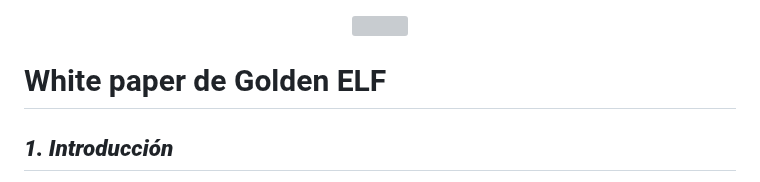
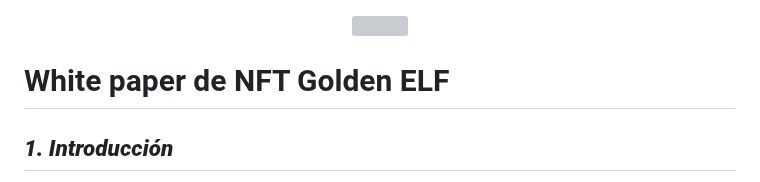
Before and after one commit to Armegas/Hackthon-WEB3, a Markdown page: White Paper NFT GOLDEN ELF.md, the part around the change. Rendered like a GitHub page; grey boxes are pictures that could not be loaded.

```diff
--- a/White Paper NFT GOLDEN ELF.md
+++ b/White Paper NFT GOLDEN ELF.md
@@ -3,7 +3,7 @@
 <img src="https://goldenelf.io/images/new_img/IMG-9725.PNG"  height=500>
 
 
-# White paper de Golden ELF
+# White paper de NFT Golden ELF
 
 ## ***1. Introducción***
 
```
